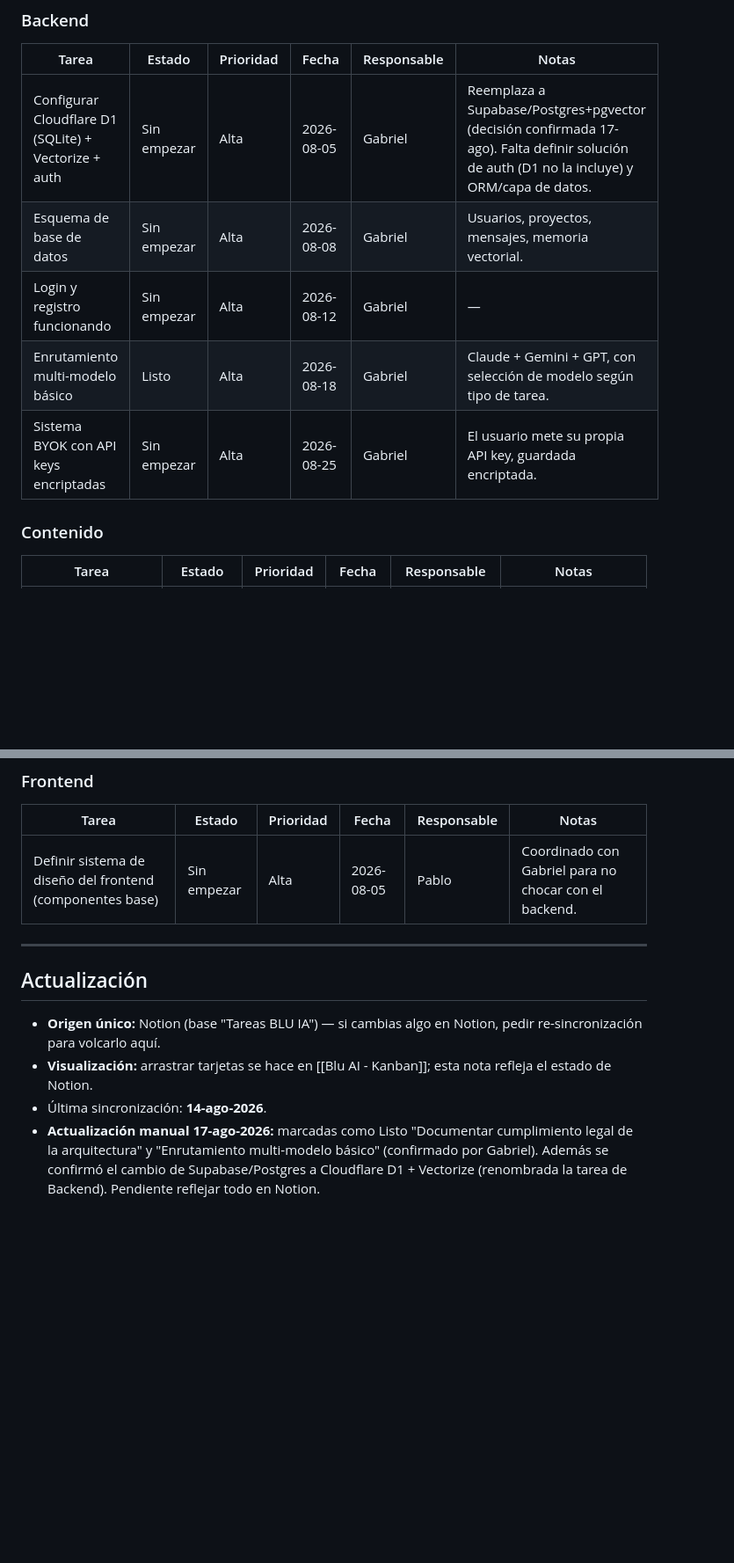
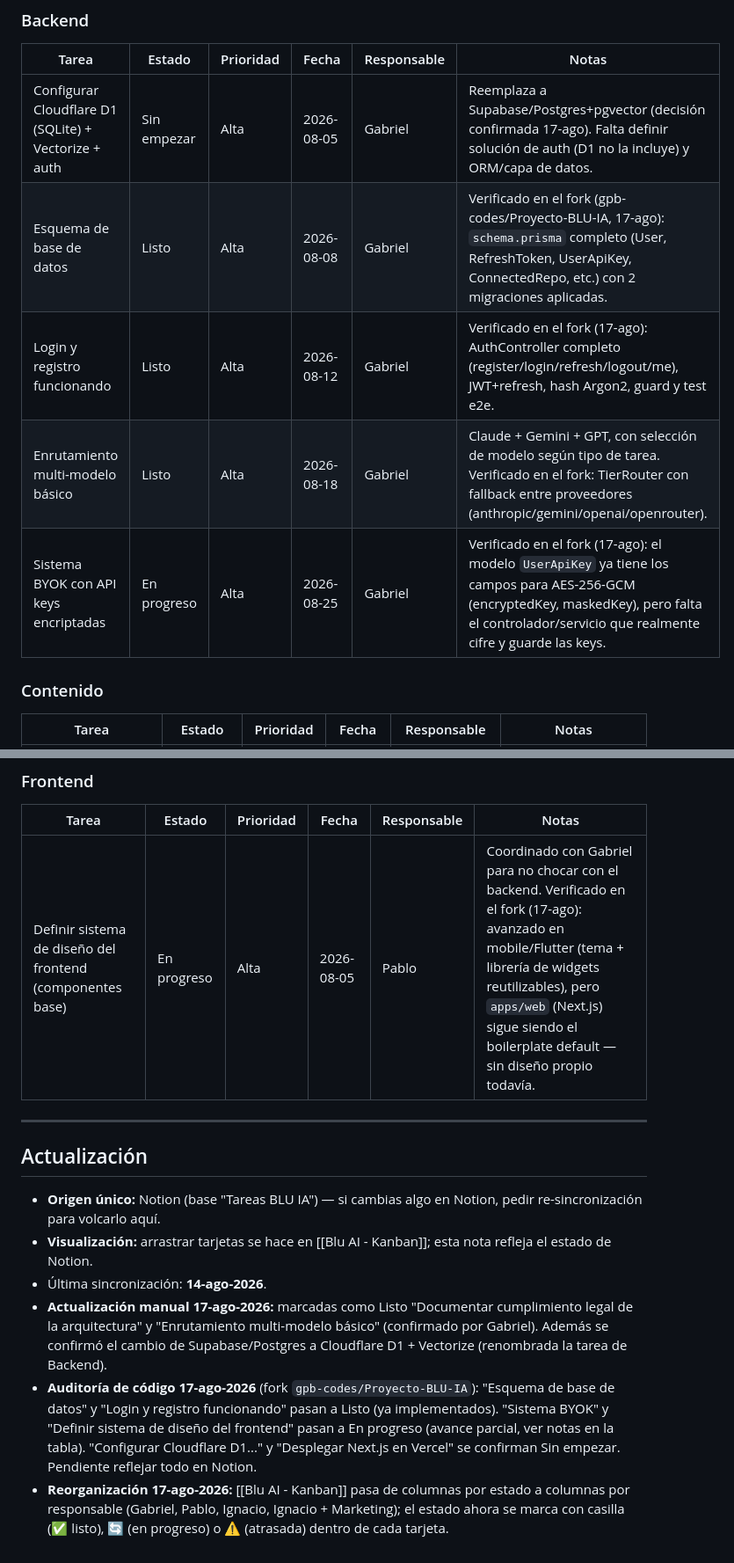
Before and after one commit to gpb-codes/blu-ai, a Markdown page: Blu AI - Tareas.md, 2 parts joined by grey strips. Shown at 88% size. Rendered like a GitHub page; blank space fills up the shorter version.

```diff
--- a/Blu AI - Tareas.md
+++ b/Blu AI - Tareas.md
@@ -61,10 +62,10 @@ actualizacion: 14-ago-2026
 | Tarea | Estado | Prioridad | Fecha | Responsable | Notas |
 |---|---|---|---|---|---|
 | Configurar Cloudflare D1 (SQLite) + Vectorize + auth | Sin empezar | Alta | 2026-08-05 | Gabriel | Reemplaza a Supabase/Postgres+pgvector (decisión confirmada 17-ago). Falta definir solución de auth (D1 no la incluye) y ORM/capa de datos. |
-| Esquema de base de datos | Sin empezar | Alta | 2026-08-08 | Gabriel | Usuarios, proyectos, mensajes, memoria vectorial. |
-| Login y registro funcionando | Sin empezar | Alta | 2026-08-12 | Gabriel | — |
-| Enrutamiento multi-modelo básico | Listo | Alta | 2026-08-18 | Gabriel | Claude + Gemini + GPT, con selección de modelo según tipo de tarea. |
-| Sistema BYOK con API keys encriptadas | Sin empezar | Alta | 2026-08-25 | Gabriel | El usuario mete su propia API key, guardada encriptada. |
+| Esquema de base de datos | Listo | Alta | 2026-08-08 | Gabriel | Verificado en el fork (gpb-codes/Proyecto-BLU-IA, 17-ago): `schema.prisma` completo (User, RefreshToken, UserApiKey, ConnectedRepo, etc.) con 2 migraciones aplicadas. |
+| Login y registro funcionando | Listo | Alta | 2026-08-12 | Gabriel | Verificado en el fork (17-ago): AuthController completo (register/login/refresh/logout/me), JWT+refresh, hash Argon2, guard y test e2e. |
+| Enrutamiento multi-modelo básico | Listo | Alta | 2026-08-18 | Gabriel | Claude + Gemini + GPT, con selección de modelo según tipo de tarea. Verificado en el fork: TierRouter con fallback entre proveedores (anthropic/gemini/openai/openrouter). |
+| Sistema BYOK con API keys encriptadas | En progreso | Alta | 2026-08-25 | Gabriel | Verificado en el fork (17-ago): el modelo `UserApiKey` ya tiene los campos para AES-256-GCM (encryptedKey, maskedKey), pero falta el controlador/servicio que realmente cifre y guarde las keys. |
 
 ### Contenido
 
@@ -98,7 +99,7 @@ actualizacion: 14-ago-2026
 
 | Tarea | Estado | Prioridad | Fecha | Responsable | Notas |
 |---|---|---|---|---|---|
-| Definir sistema de diseño del frontend (componentes base) | Sin empezar | Alta | 2026-08-05 | Pablo | Coordinado con Gabriel para no chocar con el backend. |
+| Definir sistema de diseño del frontend (componentes base) | En progreso | Alta | 2026-08-05 | Pablo | Coordinado con Gabriel para no chocar con el backend. Verificado en el fork (17-ago): avanzado en mobile/Flutter (tema + librería de widgets reutilizables), pero `apps/web` (Next.js) sigue siendo el boilerplate default — sin diseño propio todavía. |
 
 ---
 
@@ -107,4 +108,6 @@ actualizacion: 14-ago-2026
 - **Origen único:** Notion (base "Tareas BLU IA") — si cambias algo en Notion, pedir re-sincronización para volcarlo aquí.
 - **Visualización:** arrastrar tarjetas se hace en [[Blu AI - Kanban]]; esta nota refleja el estado de Notion.
 - Última sincronización: **14-ago-2026**.
-- **Actualización manual 17-ago-2026:** marcadas como Listo "Documentar cumplimiento legal de la arquitectura" y "Enrutamiento multi-modelo básico" (confirmado por Gabriel). Además se confirmó el cambio de Supabase/Postgres a Cloudflare D1 + Vectorize (renombrada la tarea de Backend). Pendiente reflejar todo en Notion.
+- **Actualización manual 17-ago-2026:** marcadas como Listo "Documentar cumplimiento legal de la arquitectura" y "Enrutamiento multi-modelo básico" (confirmado por Gabriel). Además se confirmó el cambio de Supabase/Postgres a Cloudflare D1 + Vectorize (renombrada la tarea de Backend).
+- **Auditoría de código 17-ago-2026** (fork `gpb-codes/Proyecto-BLU-IA`): "Esquema de base de datos" y "Login y registro funcionando" pasan a Listo (ya implementados). "Sistema BYOK" y "Definir sistema de diseño del frontend" pasan a En progreso (avance parcial, ver notas en la tabla). "Configurar Cloudflare D1..." y "Desplegar Next.js en Vercel" se confirman Sin empezar. Pendiente reflejar todo en Notion.
+- **Reorganización 17-ago-2026:** [[Blu AI - Kanban]] pasa de columnas por estado a columnas por responsable (Gabriel, Pablo, Ignacio, Ignacio + Marketing); el estado ahora se marca con casilla (✅ listo), 🔄 (en progreso) o ⚠️ (atrasada) dentro de cada tarjeta.
```
Also changed, not shown: other parts of Blu AI - Tareas.md (+3 -2 lines), Blu AI - Bitacora.md (+5 -0 lines), Blu AI - Kanban.md (+73 -67 lines).
